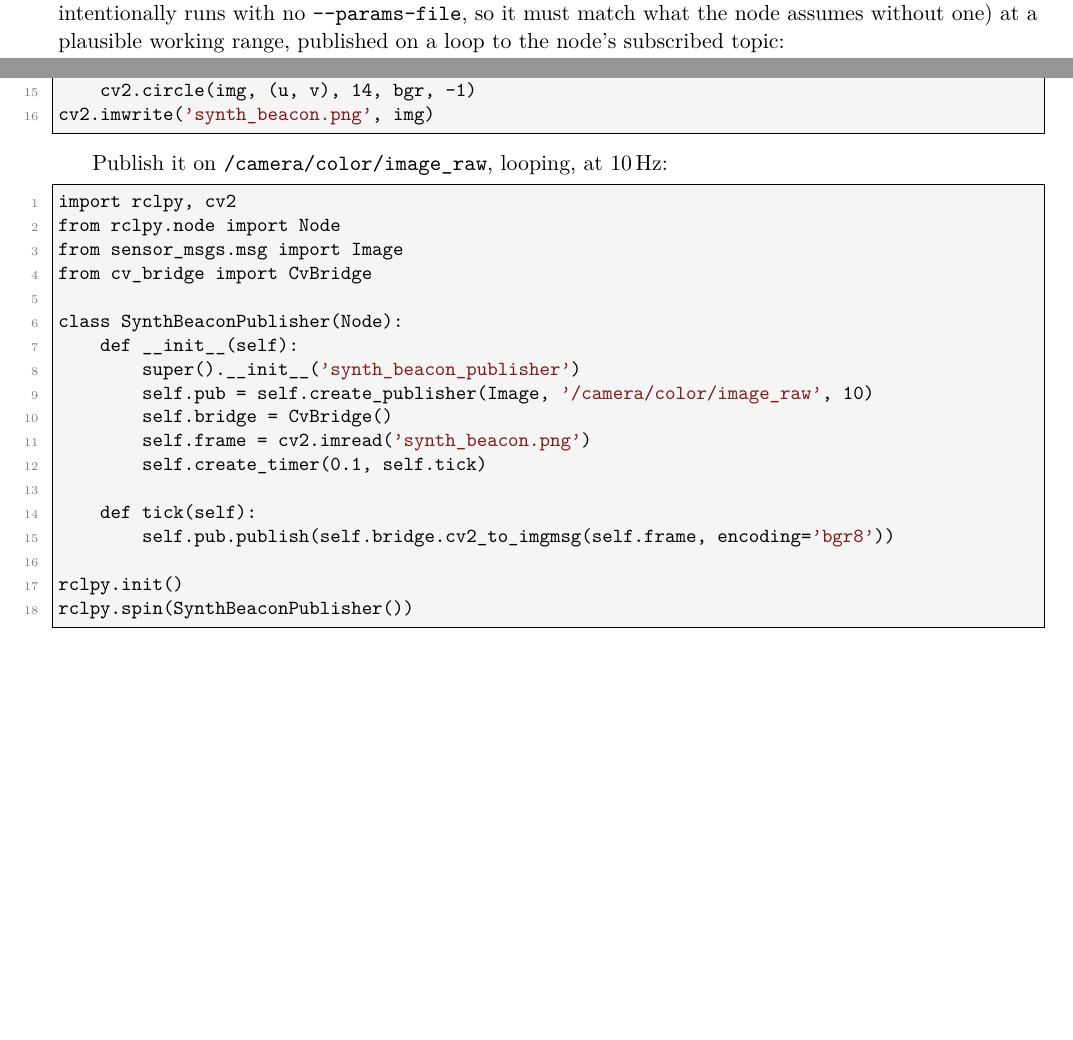
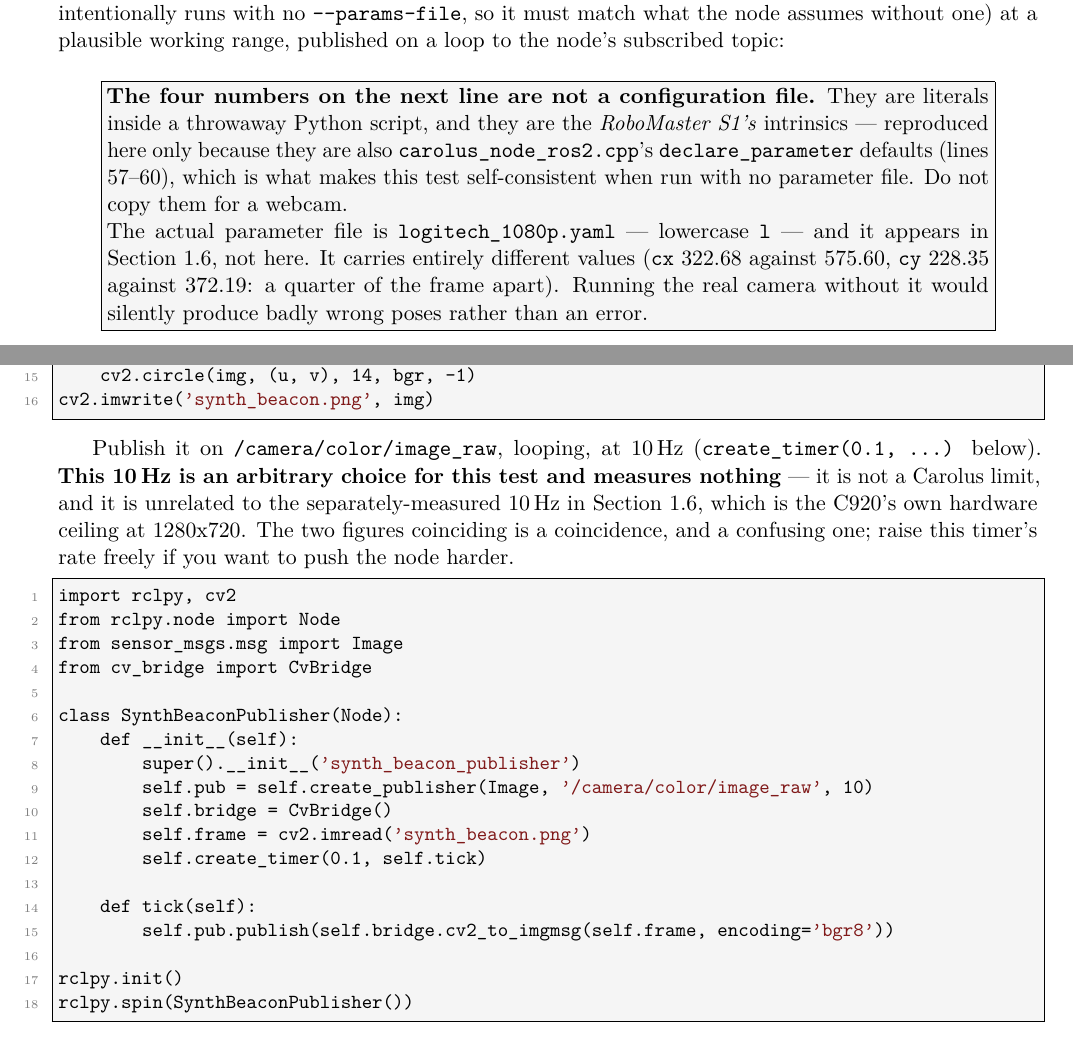
Before and after one commit to Arracheur2Bonnet/robotmaster, a LaTeX document (raspberry5-carolus-ros2/technical-ros2.tex): two parts of pages 6 and 7 of 14, joined at a grey line, cut so that both start at the same text, the shorter picture padded with empty space. Compiled offline with pdfLaTeX.

Commit message:
technical-ros2: two clarifications Hector's reading exposed
He read the document and asked (a) what the parameter file at the bottom of
page 4 is called, and (b) whether page 5's 10 Hz is a real limit. Both
questions are the document's fault, not his.

There is no parameter file on page 4. That block is the synthetic-beacon
generator, whose own caption says it deliberately runs with no
--params-file, and whose hardcoded fx/fy/cx/cy are the RoboMaster's
intrinsics -- present only because they are also the node's compiled-in
declare_parameter defaults, which is what makes the test self-consistent
without a params file. Read cold it looks exactly like a config listing.
Added a warningbox saying so, naming the real file (logitech_1080p.yaml,
lowercase) and its section, and giving the size of the difference: cx 322.68
vs 575.60, cy 228.35 vs 372.19, a quarter of the frame apart, silently wrong
rather than an error if the file is omitted on a real camera.

Two unrelated 10 Hz figures appear in the document. Page 5's is
create_timer(0.1, ...) in the test publisher -- arbitrary, measures nothing.
The other is the C920's own hardware ceiling at 1280x720 (the document
already recorded that this device offers only 10 FPS at that resolution and
30 FPS only at 640x480 and below, but never connected the two). Both sites
now say which is which, and the success-criteria section states plainly that
Carolus's own maximum rate is unmeasured on both targets, since the node has
never been fed faster than its input allows.

Verified by compiling: 0 errors, 0 undefined references, 0 overfull boxes,
14 pages. Built in a scratchpad; no .aux/.log/.toc in the tree.

Co-Authored-By: Claude Opus 5 <noreply@anthropic.com>

```diff
--- a/raspberry5-carolus-ros2/technical-ros2.tex
+++ b/raspberry5-carolus-ros2/technical-ros2.tex
@@ -297,6 +297,22 @@ test intentionally runs with no \texttt{--params-file}, so it must match
 what the node assumes without one) at a plausible working range, published
 on a loop to the node's subscribed topic:
 
+\begin{warningbox}
+\textbf{The four numbers on the next line are not a configuration file.}
+They are literals inside a throwaway Python script, and they are the
+\emph{RoboMaster S1's} intrinsics --- reproduced here only because they are
+also \texttt{carolus\_node\_ros2.cpp}'s \texttt{declare\_parameter} defaults
+(lines 57--60), which is what makes this test self-consistent when run with
+no parameter file. Do not copy them for a webcam.
+
+The actual parameter file is \texttt{logitech\_1080p.yaml} --- lowercase
+\texttt{l} --- and it appears in Section~\ref{sec:ros2-realcam}, not here.
+It carries entirely different values (\texttt{cx} 322.68 against 575.60,
+\texttt{cy} 228.35 against 372.19: a quarter of the frame apart). Running
+the real camera without it would silently produce badly wrong poses rather
+than an error.
+\end{warningbox}
+
 \begin{lstlisting}[style=code]
 import numpy as np, cv2
 fx, fy, cx, cy = 546.1957, 547.0838, 575.6041, 372.1876
@@ -316,7 +332,13 @@ for X, Y, _ in points_3d:
 cv2.imwrite('synth_beacon.png', img)
 \end{lstlisting}
 
-Publish it on \texttt{/camera/color/image\_raw}, looping, at 10\,Hz:
+Publish it on \texttt{/camera/color/image\_raw}, looping, at 10\,Hz
+(\texttt{create\_timer(0.1, \ldots)} below). \textbf{This 10\,Hz is an
+arbitrary choice for this test and measures nothing} --- it is not a
+Carolus limit, and it is unrelated to the separately-measured 10\,Hz in
+Section~\ref{sec:ros2-realcam}, which is the C920's own hardware ceiling at
+1280x720. The two figures coinciding is a coincidence, and a confusing one;
+raise this timer's rate freely if you want to push the node harder.
 
 \begin{lstlisting}[style=code]
 import rclpy, cv2
```
Also changed, not shown: raspberry5-carolus-ros2/technical-ros2.tex (8 more changed lines).
